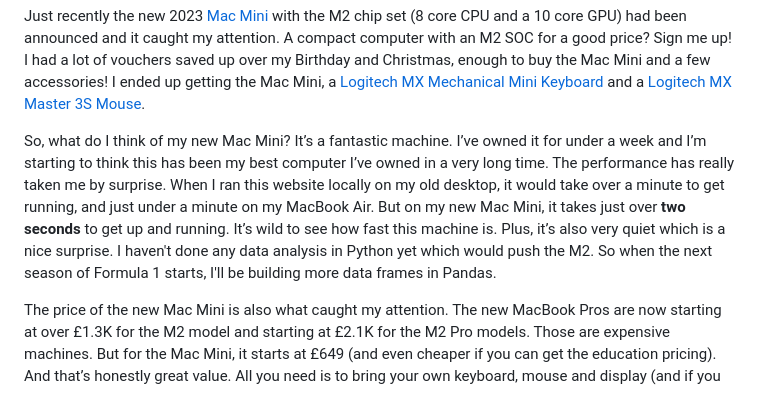
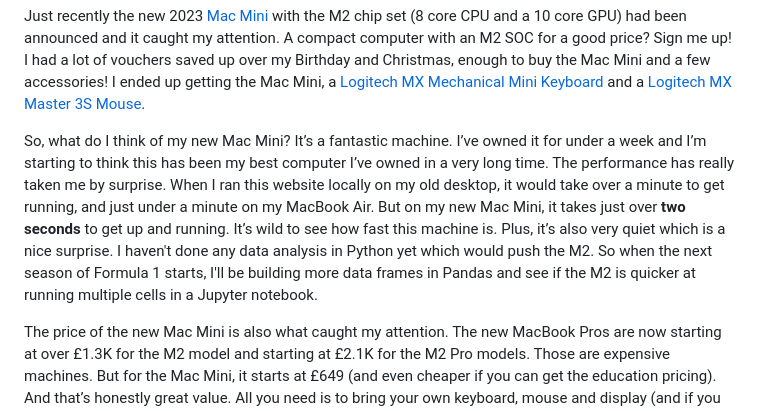
Before and after one commit to JB-26/website-portfolio, a Markdown page: src/blog/2023-01-28-next-computer.md, the part around the change. GitHub-like rendering.

Commit message:
Finished sentence

```diff
--- a/src/blog/2023-01-28-next-computer.md
+++ b/src/blog/2023-01-28-next-computer.md
@@ -45,7 +45,7 @@ For a while, I was thinking of going for the new iMac, or the M1 Mac Mini or eve
 
 Just recently the new 2023 [Mac Mini](https://www.apple.com/uk/mac-mini/) with the M2 chip set (8 core CPU and a 10 core GPU) had been announced and it caught my attention. A compact computer with an M2 SOC for a good price? Sign me up! I had a lot of vouchers saved up over my Birthday and Christmas, enough to buy the Mac Mini and a few accessories! I ended up getting the Mac Mini, a [Logitech MX Mechanical Mini Keyboard](https://www.logitech.com/en-gb/products/keyboards/mx-mechanical-mini-mac.html) and a [Logitech MX Master 3S Mouse](https://www.logitech.com/en-gb/products/mice/mx-master-3s-mac-bluetooth-mouse.910-006572.html).
 
-So, what do I think of my new Mac Mini? It’s a fantastic machine. I’ve owned it for under a week and I’m starting to think this has been my best computer I’ve owned in a very long time. The performance has really taken me by surprise. When I ran this website locally on my old desktop, it would take over a minute to get running, and just under a minute on my MacBook Air. But on my new Mac Mini, it takes just over **two seconds** to get up and running. It’s wild to see how fast this machine is. Plus, it’s also very quiet which is a nice surprise. I haven't done any data analysis in Python yet which would push the M2. So when the next season of Formula 1 starts, I'll be building more data frames in Pandas.
+So, what do I think of my new Mac Mini? It’s a fantastic machine. I’ve owned it for under a week and I’m starting to think this has been my best computer I’ve owned in a very long time. The performance has really taken me by surprise. When I ran this website locally on my old desktop, it would take over a minute to get running, and just under a minute on my MacBook Air. But on my new Mac Mini, it takes just over **two seconds** to get up and running. It’s wild to see how fast this machine is. Plus, it’s also very quiet which is a nice surprise. I haven't done any data analysis in Python yet which would push the M2. So when the next season of Formula 1 starts, I'll be building more data frames in Pandas and see if the M2 is quicker at running multiple cells in a Jupyter notebook.
 
 The price of the new Mac Mini is also what caught my attention. The new MacBook Pros are now starting at over £1.3K for the M2 model and starting at £2.1K for the M2 Pro models. Those are expensive machines. But for the Mac Mini, it starts at £649 (and even cheaper if you can get the education pricing). And that’s honestly great value. All you need is to bring your own keyboard, mouse and display (and if you have your own mouse, keyboard and display, then even better!).
 
```
